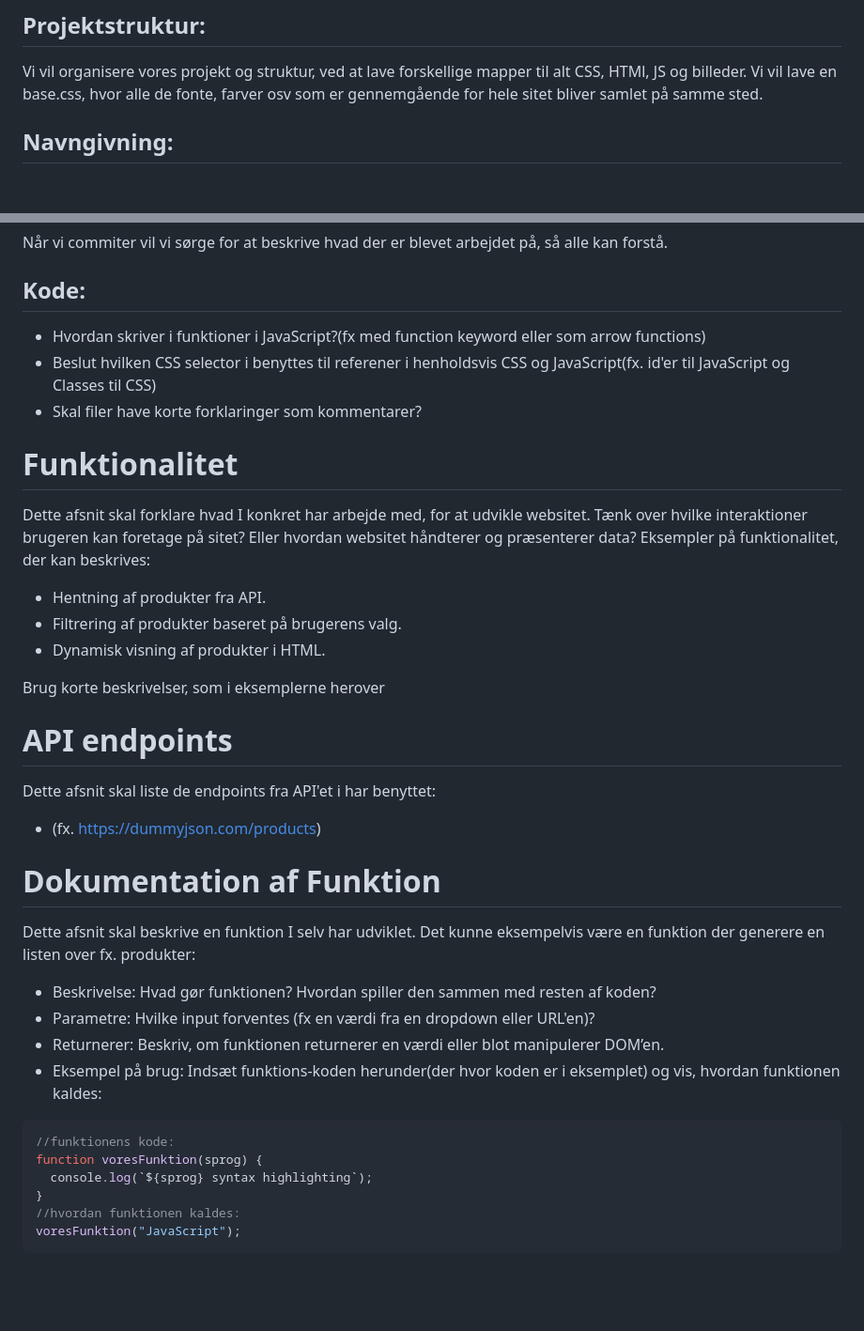
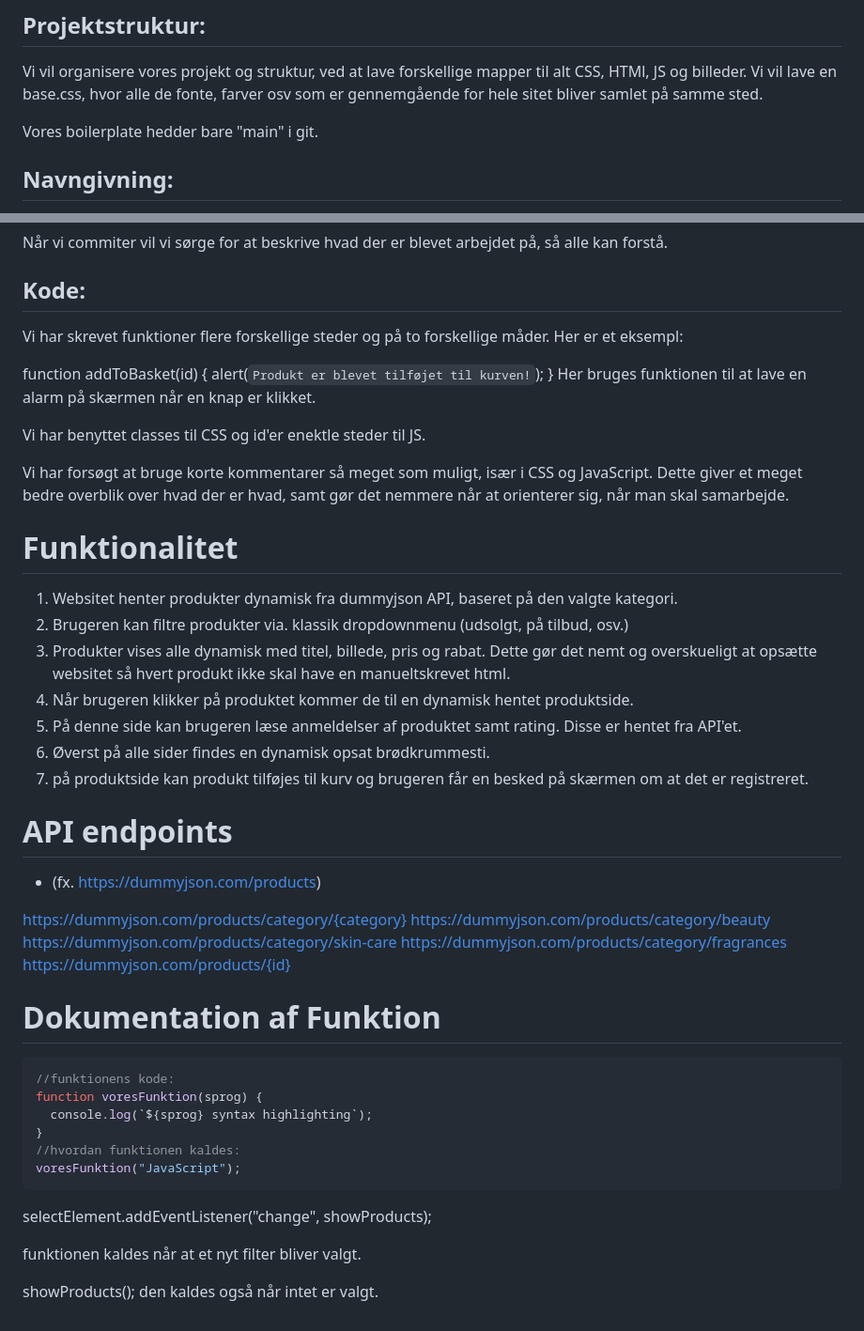
Before and after one commit to Tema-07/gruppe11, a Markdown page: README.md, 2 parts joined by grey strips. Shown at 94% size. GitHub-like rendering; blank space fills up the shorter version.

Commit message:
readme færdig

````diff
--- a/README.md
+++ b/README.md
@@ -12,6 +12,8 @@ Skriv derfor jeres fælles retningslinjer for punkterne herunder(tilføj gerne f
 - Hvor placerer I HTML, CSS- og JavaScript-filer til fx detaljevisning og listevisning? -->
 
 Vi vil organisere vores projekt og struktur, ved at lave forskellige mapper til alt CSS, HTMl, JS og billeder. Vi vil lave en base.css, hvor alle de fonte, farver osv som er gennemgående for hele sitet bliver samlet på samme sted.
+
+Vores boilerplate hedder bare "main" i git.
 
 ## Navngivning:
 
@@ -48,34 +50,63 @@ Når vi commiter vil vi sørge for at beskrive hvad der er blevet arbejdet på,
 
 ## Kode:
 
-- Hvordan skriver i funktioner i JavaScript?(fx med function keyword eller som arrow functions)
-- Beslut hvilken CSS selector i benyttes til referener i henholdsvis CSS og JavaScript(fx. id'er til JavaScript og Classes til CSS)
-- Skal filer have korte forklaringer som kommentarer?
+<!-- - Hvordan skriver i funktioner i JavaScript?(fx med function keyword eller som arrow functions): -->
+
+Vi har skrevet funktioner flere forskellige steder og på to forskellige måder.
+Her er et eksempl:
+
+function addToBasket(id) {
+alert(`Produkt er blevet tilføjet til kurven!`);
+}
+Her bruges funktionen til at lave en alarm på skærmen når en knap er klikket.
+
+<!-- - Beslut hvilken CSS selector i benyttes til referener i henholdsvis CSS og JavaScript(fx. id'er til JavaScript og Classes til CSS) -->
+
+Vi har benyttet classes til CSS og id'er enektle steder til JS.
+
+<!--
+- Skal filer have korte forklaringer som kommentarer? -->
+
+Vi har forsøgt at bruge korte kommentarer så meget som muligt, især i CSS og JavaScript. Dette giver et meget bedre overblik over hvad der er hvad, samt gør det nemmere når at orienterer sig, når man skal samarbejde.
 
 # Funktionalitet
 
-Dette afsnit skal forklare hvad I konkret har arbejde med, for at udvikle websitet. Tænk over hvilke interaktioner brugeren kan foretage på sitet? Eller hvordan websitet håndterer og præsenterer data? Eksempler på funktionalitet, der kan beskrives:
+<!-- Dette afsnit skal forklare hvad I konkret har arbejde med, for at udvikle websitet. Tænk over hvilke interaktioner brugeren kan foretage på sitet? Eller hvordan websitet håndterer og præsenterer data? Eksempler på funktionalitet, der kan beskrives:
 
 - Hentning af produkter fra API.
 - Filtrering af produkter baseret på brugerens valg.
 - Dynamisk visning af produkter i HTML.
 
-Brug korte beskrivelser, som i eksemplerne herover
+Brug korte beskrivelser, som i eksemplerne herover -->
+
+1. Websitet henter produkter dynamisk fra dummyjson API, baseret på den valgte kategori.
+2. Brugeren kan filtre produkter via. klassik dropdownmenu (udsolgt, på tilbud, osv.)
+3. Produkter vises alle dynamisk med titel, billede, pris og rabat. Dette gør det nemt og overskueligt at opsætte websitet så hvert produkt ikke skal have en manueltskrevet html.
+4. Når brugeren klikker på produktet kommer de til en dynamisk hentet produktside.
+5. På denne side kan brugeren læse anmeldelser af produktet samt rating. Disse er hentet fra API'et.
+6. Øverst på alle sider findes en dynamisk opsat brødkrummesti.
+7. på produktside kan produkt tilføjes til kurv og brugeren får en besked på skærmen om at det er registreret.
 
 # API endpoints
 
-Dette afsnit skal liste de endpoints fra API'et i har benyttet:
+<!-- Dette afsnit skal liste de endpoints fra API'et i har benyttet: -->
 
 - (fx. https://dummyjson.com/products)
 
+https://dummyjson.com/products/category/{category}
+https://dummyjson.com/products/category/beauty
+https://dummyjson.com/products/category/skin-care
+https://dummyjson.com/products/category/fragrances
+https://dummyjson.com/products/{id}
+
 # Dokumentation af Funktion
 
-Dette afsnit skal beskrive en funktion I selv har udviklet. Det kunne eksempelvis være en funktion der generere en listen over fx. produkter:
+<!-- Dette afsnit skal beskrive en funktion I selv har udviklet. Det kunne eksempelvis være en funktion der generere en listen over fx. produkter:
 
 - Beskrivelse: Hvad gør funktionen? Hvordan spiller den sammen med resten af koden?
 - Parametre: Hvilke input forventes (fx en værdi fra en dropdown eller URL'en)?
 - Returnerer: Beskriv, om funktionen returnerer en værdi eller blot manipulerer DOM’en.
-- Eksempel på brug: Indsæt funktions-koden herunder(der hvor koden er i eksemplet) og vis, hvordan funktionen kaldes:
+- Eksempel på brug: Indsæt funktions-koden herunder(der hvor koden er i eksemplet) og vis, hvordan funktionen kaldes: -->
 
 ```javascript
 //funktionens kode:
@@ -85,3 +116,10 @@ function voresFunktion(sprog) {
 //hvordan funktionen kaldes:
 voresFunktion("JavaScript");
 ```
+
+selectElement.addEventListener("change", showProducts);
+
+funktionen kaldes når at et nyt filter bliver valgt.
+
+showProducts();
+den kaldes også når intet er valgt.
````
